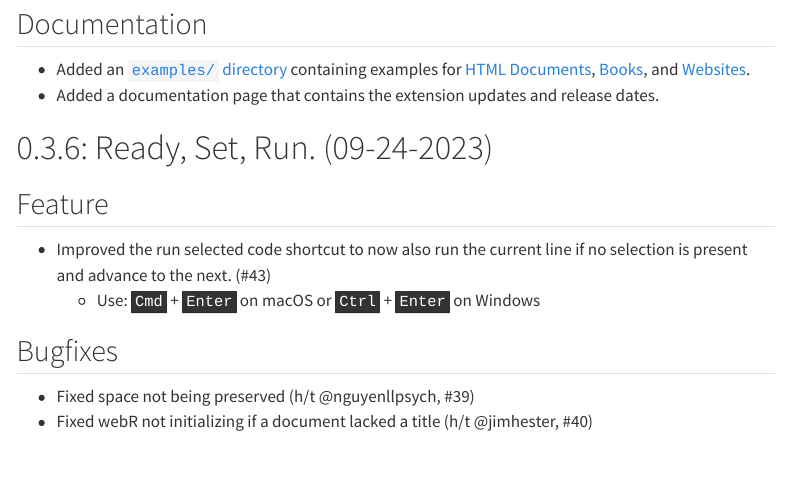
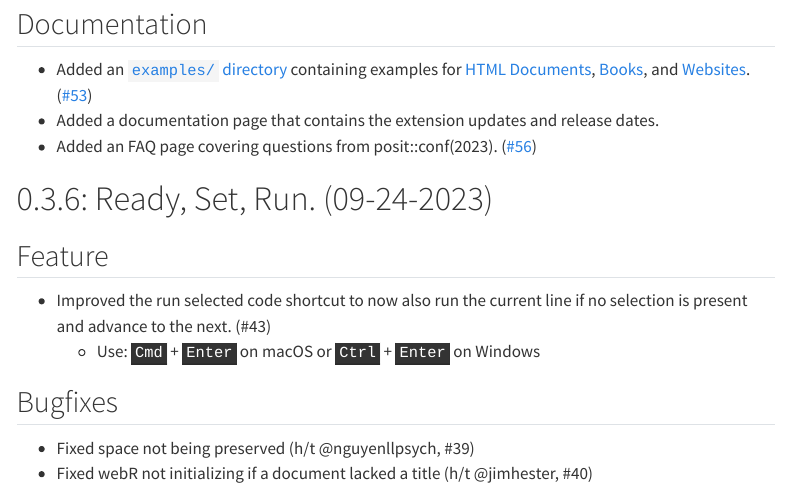
Before and after one commit to coatless/quarto-webr, a Quarto document (docs/qwebr-release-notes.qmd): the page in a window 1100 px wide, from 160 px down. Rendered offline with R 4.5, knitr and Pandoc in place of Quarto, with nearby package versions; menus at the side of the page are left out.

Commit message:
Add release note

```diff
--- a/docs/qwebr-release-notes.qmd
+++ b/docs/qwebr-release-notes.qmd
@@ -12,8 +12,9 @@ format:
 
 ## Documentation
 
-- Added an [`examples/` directory](https://github.com/coatless/quarto-webr/tree/main/examples) containing examples for [HTML Documents](), [Books](), and [Websites]().
+- Added an [`examples/` directory](https://github.com/coatless/quarto-webr/tree/main/examples) containing examples for [HTML Documents](), [Books](), and [Websites](). ([#53](https://github.com/coatless/quarto-webr/issues/53))
 - Added a documentation page that contains the extension updates and release dates.
+- Added an FAQ page covering questions from posit::conf(2023). ([#56](https://github.com/coatless/quarto-webr/issues/56))
 
 # 0.3.6: Ready, Set, Run. (09-24-2023)
 
```
